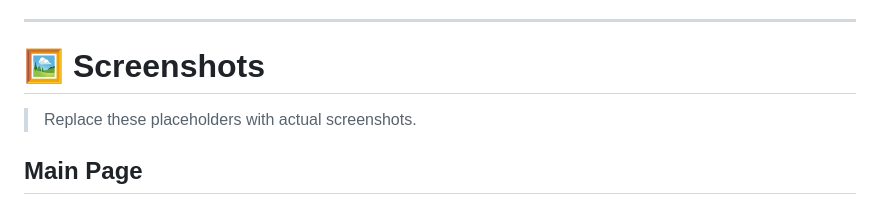
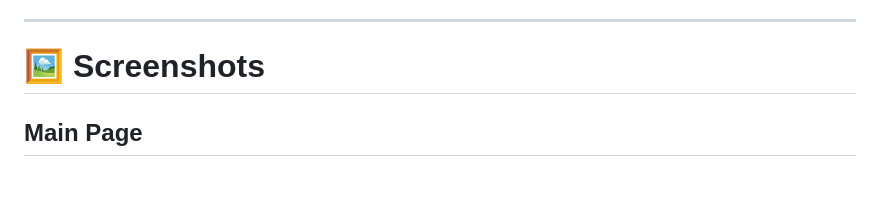
Before and after one commit to hiteshkr25/Campushire-ai, a Markdown page: README.md, the part around one of its changes. Rendered like a GitHub page; blank space fills up the shorter version.

```diff
--- a/README.md
+++ b/README.md
@@ -109,7 +109,6 @@ Unlike traditional placement portals, CampusHire AI incorporates resume intellig
 
 # 🖼 Screenshots
 
-> Replace these placeholders with actual screenshots.
 
 ## Main Page
 
```
Also changed, not shown: other parts of README.md (+1 -1 lines).
